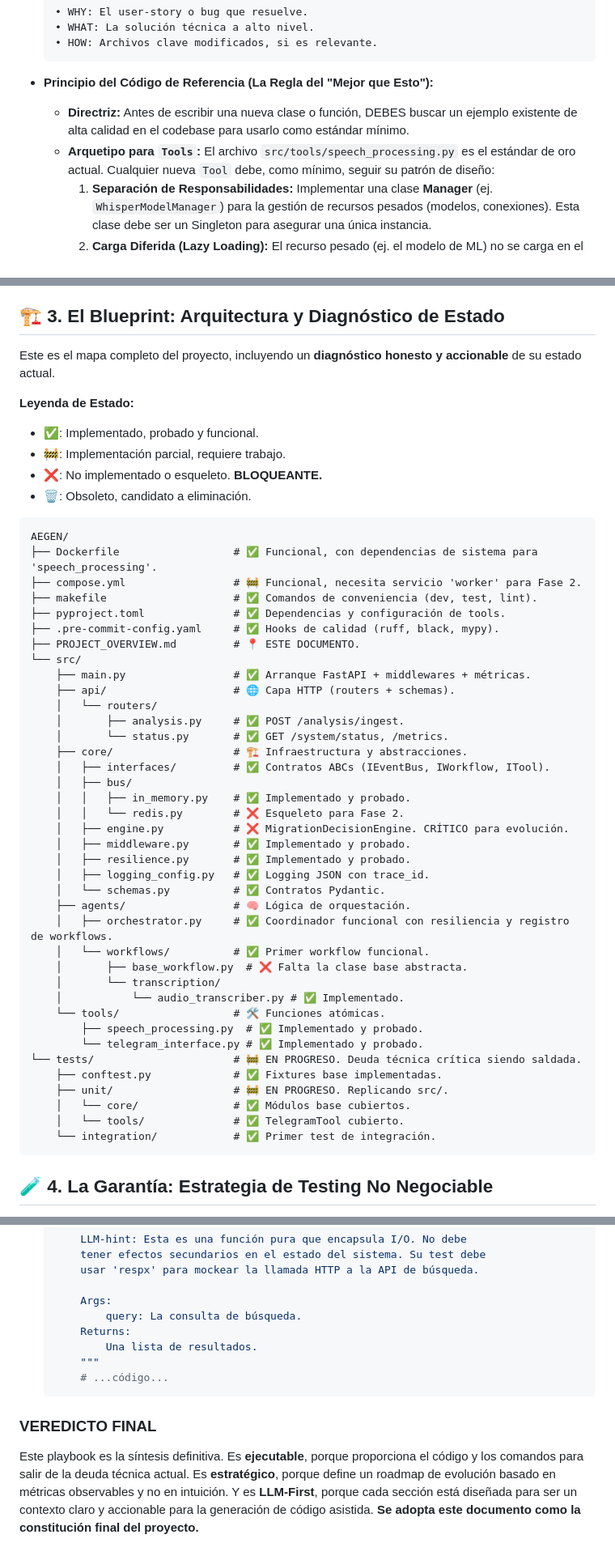
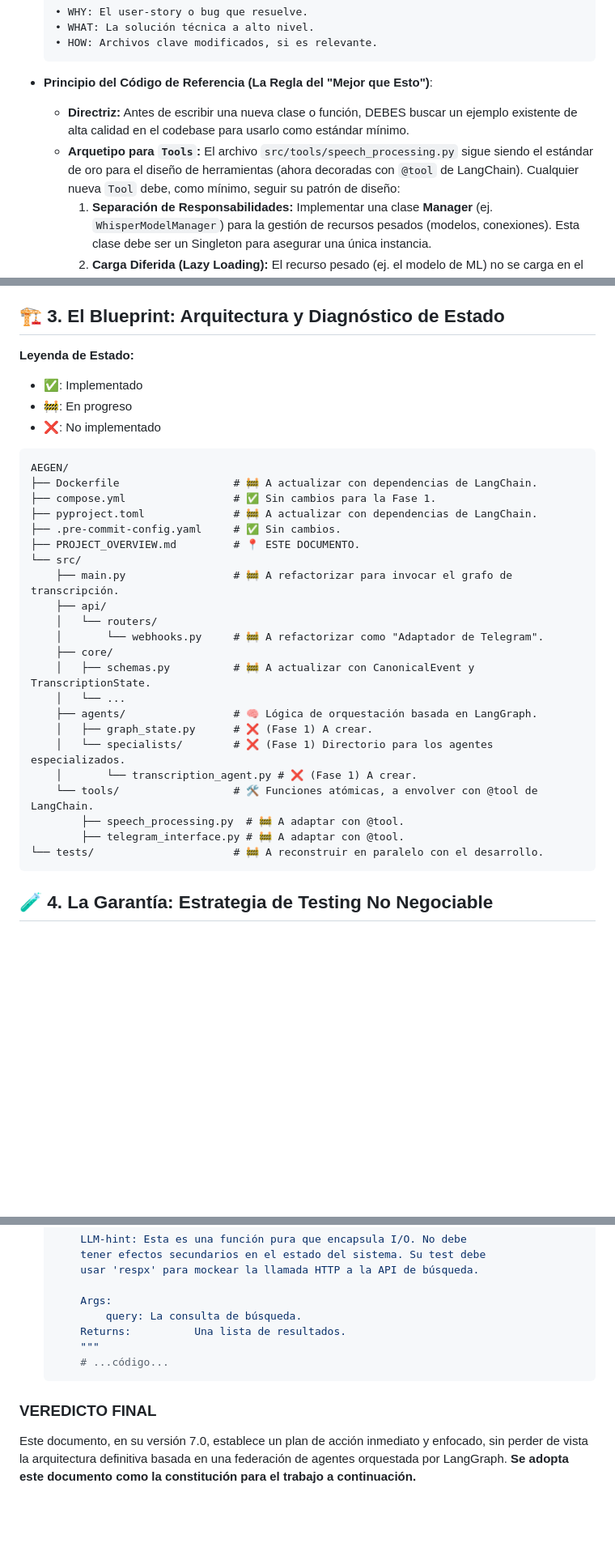
Before and after one commit to JhomC3/AEGEN, a Markdown page: PROJECT_OVERVIEW.md, 3 parts joined by grey strips. Shown: that part at 81% size. GitHub-like rendering; blank space fills up the shorter version.

````diff
--- a/PROJECT_OVERVIEW.md
+++ b/PROJECT_OVERVIEW.md
@@ -66,9 +49,9 @@ Estas reglas son mandatorias y forzadas por herramientas automatizadas.
   • HOW: Archivos clave modificados, si es relevante.
   ```
 
-- **Principio del Código de Referencia (La Regla del "Mejor que Esto"):**
+- **Principio del Código de Referencia (La Regla del "Mejor que Esto")**:
   - **Directriz:** Antes de escribir una nueva clase o función, DEBES buscar un ejemplo existente de alta calidad en el codebase para usarlo como estándar mínimo.
-  - **Arquetipo para `Tools`:** El archivo `src/tools/speech_processing.py` es el estándar de oro actual. Cualquier nueva `Tool` debe, como mínimo, seguir su patrón de diseño:
+  - **Arquetipo para `Tools`:** El archivo `src/tools/speech_processing.py` sigue siendo el estándar de oro para el diseño de herramientas (ahora decoradas con `@tool` de LangChain). Cualquier nueva `Tool` debe, como mínimo, seguir su patrón de diseño:
     1.  **Separación de Responsabilidades:** Implementar una clase **Manager** (ej. `WhisperModelManager`) para la gestión de recursos pesados (modelos, conexiones). Esta clase debe ser un Singleton para asegurar una única instancia.
     2.  **Carga Diferida (Lazy Loading):** El recurso pesado (ej. el modelo de ML) no se carga en el `__init__`, sino en una función `get_model()` asíncrona la primera vez que se necesita.
     3.  **Ejecución No Bloqueante:** Las operaciones bloqueantes (CPU o I/O síncrono) DEBEN ejecutarse en un hilo separado usando `asyncio.to_thread` para no detener el event loop principal.
@@ -77,54 +60,35 @@ Estas reglas son mandatorias y forzadas por herramientas automatizadas.
 
 ## 🏗️ 3. El Blueprint: Arquitectura y Diagnóstico de Estado
 
-Este es el mapa completo del proyecto, incluyendo un **diagnóstico honesto y accionable** de su estado actual.
-
 **Leyenda de Estado:**
 
-- ✅: Implementado, probado y funcional.
-- 🚧: Implementación parcial, requiere trabajo.
-- ❌: No implementado o esqueleto. **BLOQUEANTE.**
-- 🗑️: Obsoleto, candidato a eliminación.
+- ✅: Implementado
+- 🚧: En progreso
+- ❌: No implementado
 
 ```text
 AEGEN/
-├── Dockerfile                  # ✅ Funcional, con dependencias de sistema para 'speech_processing'.
-├── compose.yml                 # 🚧 Funcional, necesita servicio 'worker' para Fase 2.
-├── makefile                    # ✅ Comandos de conveniencia (dev, test, lint).
-├── pyproject.toml              # ✅ Dependencias y configuración de tools.
-├── .pre-commit-config.yaml     # ✅ Hooks de calidad (ruff, black, mypy).
+├── Dockerfile                  # 🚧 A actualizar con dependencias de LangChain.
+├── compose.yml                 # ✅ Sin cambios para la Fase 1.
+├── pyproject.toml              # 🚧 A actualizar con dependencias de LangChain.
+├── .pre-commit-config.yaml     # ✅ Sin cambios.
 ├── PROJECT_OVERVIEW.md         # 📍 ESTE DOCUMENTO.
 └── src/
-    ├── main.py                 # ✅ Arranque FastAPI + middlewares + métricas.
-    ├── api/                    # 🌐 Capa HTTP (routers + schemas).
+    ├── main.py                 # 🚧 A refactorizar para invocar el grafo de transcripción.
+    ├── api/
     │   └── routers/
-    │       ├── analysis.py     # ✅ POST /analysis/ingest.
-    │       └── status.py       # ✅ GET /system/status, /metrics.
-    ├── core/                   # 🏗️ Infraestructura y abstracciones.
-    │   ├── interfaces/         # ✅ Contratos ABCs (IEventBus, IWorkflow, ITool).
-    │   ├── bus/
-    │   │   ├── in_memory.py    # ✅ Implementado y probado.
-    │   │   └── redis.py        # ❌ Esqueleto para Fase 2.
-    │   ├── engine.py           # ❌ MigrationDecisionEngine. CRÍTICO para evolución.
-    │   ├── middleware.py       # ✅ Implementado y probado.
-    │   ├── resilience.py       # ✅ Implementado y probado.
-    │   ├── logging_config.py   # ✅ Logging JSON con trace_id.
-    │   └── schemas.py          # ✅ Contratos Pydantic.
-    ├── agents/                 # 🧠 Lógica de orquestación.
-    │   ├── orchestrator.py     # ✅ Coordinador funcional con resiliencia y registro de workflows.
-    │   └── workflows/          # ✅ Primer workflow funcional.
-    │       ├── base_workflow.py  # ❌ Falta la clase base abstracta.
-    │       └── transcription/
-    │           └── audio_transcriber.py # ✅ Implementado.
-    └── tools/                  # 🛠️ Funciones atómicas.
-        ├── speech_processing.py  # ✅ Implementado y probado.
-        └── telegram_interface.py # ✅ Implementado y probado.
-└── tests/                      # 🚧 EN PROGRESO. Deuda técnica crítica siendo saldada.
-    ├── conftest.py             # ✅ Fixtures base implementadas.
-    ├── unit/                   # 🚧 EN PROGRESO. Replicando src/.
-    │   └── core/               # ✅ Módulos base cubiertos.
-    │   └── tools/              # ✅ TelegramTool cubierto.
-    └── integration/            # ✅ Primer test de integración.
+    │       └── webhooks.py     # 🚧 A refactorizar como "Adaptador de Telegram".
+    ├── core/
+    │   ├── schemas.py          # 🚧 A actualizar con CanonicalEvent y TranscriptionState.
+    │   └── ...
+    ├── agents/                 # 🧠 Lógica de orquestación basada en LangGraph.
+    │   ├── graph_state.py      # ❌ (Fase 1) A crear.
+    │   └── specialists/        # ❌ (Fase 1) Directorio para los agentes especializados.
+    │       └── transcription_agent.py # ❌ (Fase 1) A crear.
+    └── tools/                  # 🛠️ Funciones atómicas, a envolver con @tool de LangChain.
+        ├── speech_processing.py  # 🚧 A adaptar con @tool.
+        ├── telegram_interface.py # 🚧 A adaptar con @tool.
+└── tests/                      # 🚧 A reconstruir en paralelo con el desarrollo.
 ```
 
 ## 🧪 4. La Garantía: Estrategia de Testing No Negociable
@@ -310,12 +266,11 @@ git push origin feature/nombre-descriptivo-de-la-tarea
 
       Args:
           query: La consulta de búsqueda.
-      Returns:
-          Una lista de resultados.
+      Returns:          Una lista de resultados.
       """
       # ...código...
   ```
 
 ### VEREDICTO FINAL
 
-Este playbook es la síntesis definitiva. Es **ejecutable**, porque proporciona el código y los comandos para salir de la deuda técnica actual. Es **estratégico**, porque define un roadmap de evolución basado en métricas observables y no en intuición. Y es **LLM-First**, porque cada sección está diseñada para ser un contexto claro y accionable para la generación de código asistida. **Se adopta este documento como la constitución final del proyecto.**
+Este documento, en su versión 7.0, establece un plan de acción inmediato y enfocado, sin perder de vista la arquitectura definitiva basada en una federación de agentes orquestada por LangGraph. **Se adopta este documento como la constitución para el trabajo a continuación.**
````
Also changed, not shown: other parts of PROJECT_OVERVIEW.md (+25 -50 lines).
